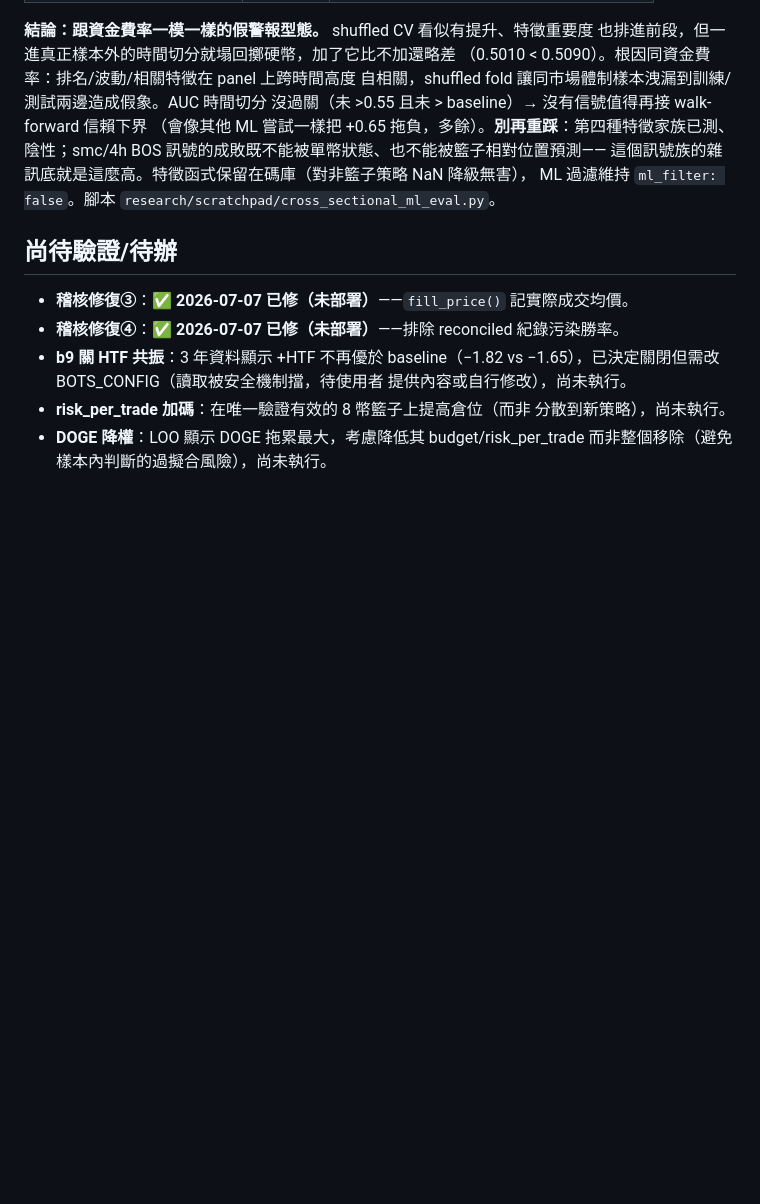
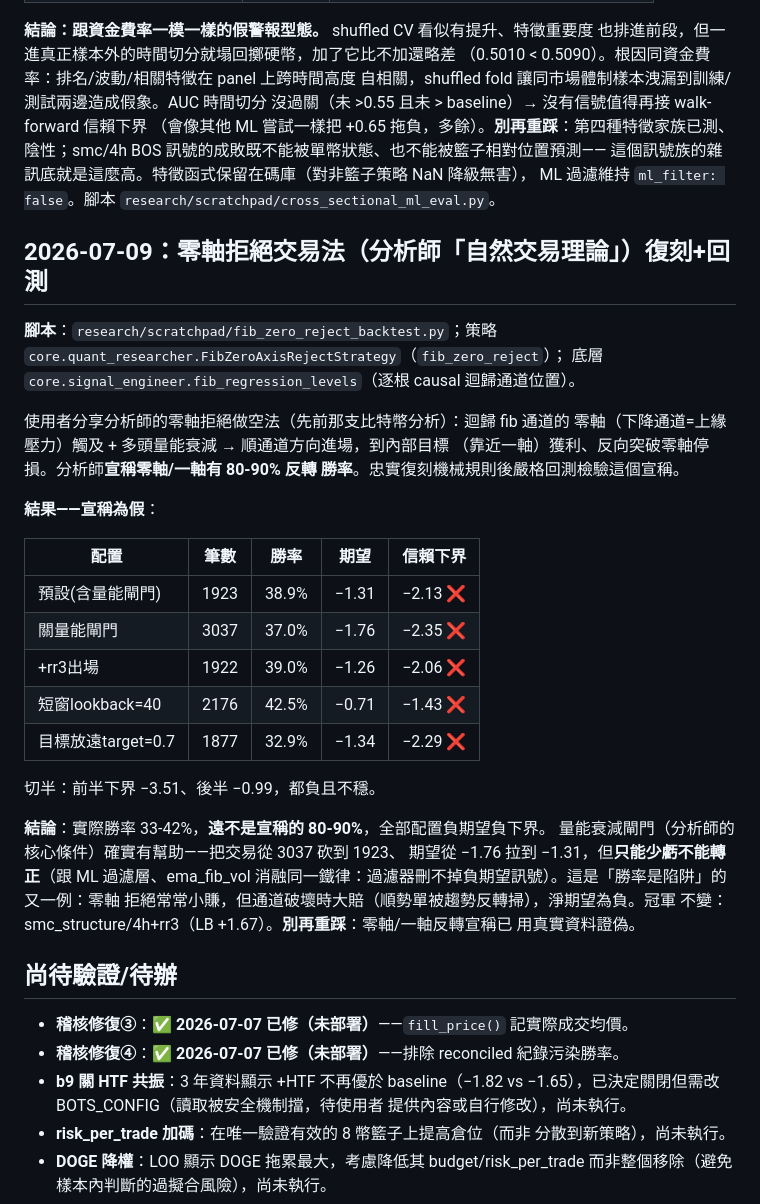
Before and after one commit to AdemCZW/dandan-futures-bot, a Markdown page: docs/strategy_research_log.md, the part around the change. Drawn GitHub-style; blank space fills up the shorter version.

Commit message:
docs(research): 記錄零軸拒絕交易法回測結論（80-90%勝率宣稱證偽）

```diff
--- a/docs/strategy_research_log.md
+++ b/docs/strategy_research_log.md
@@ -299,6 +299,37 @@ baseline AUC 0.548 → +資金費率 AUC 0.581（+0.033），5 個不同 random
 這個訊號族的雜訊底就是這麼高。特徵函式保留在碼庫（對非籃子策略 NaN 降級無害），
 ML 過濾維持 `ml_filter: false`。腳本 `research/scratchpad/cross_sectional_ml_eval.py`。
 
+## 2026-07-09：零軸拒絕交易法（分析師「自然交易理論」）復刻+回測
+
+**腳本**：`research/scratchpad/fib_zero_reject_backtest.py`；策略
+`core.quant_researcher.FibZeroAxisRejectStrategy`（`fib_zero_reject`）；
+底層 `core.signal_engineer.fib_regression_levels`（逐根 causal 迴歸通道位置）。
+
+使用者分享分析師的零軸拒絕做空法（先前那支比特幣分析）：迴歸 fib 通道的
+零軸（下降通道=上緣壓力）觸及 + 多頭量能衰減 → 順通道方向進場，到內部目標
+（靠近一軸）獲利、反向突破零軸停損。分析師**宣稱零軸/一軸有 80-90% 反轉
+勝率**。忠實復刻機械規則後嚴格回測檢驗這個宣稱。
+
+**結果——宣稱為假**：
+
+| 配置 | 筆數 | 勝率 | 期望 | 信賴下界 |
+|---|---|---|---|---|
+| 預設(含量能閘門) | 1923 | 38.9% | −1.31 | −2.13 ❌ |
+| 關量能閘門 | 3037 | 37.0% | −1.76 | −2.35 ❌ |
+| +rr3出場 | 1922 | 39.0% | −1.26 | −2.06 ❌ |
+| 短窗lookback=40 | 2176 | 42.5% | −0.71 | −1.43 ❌ |
+| 目標放遠target=0.7 | 1877 | 32.9% | −1.34 | −2.29 ❌ |
+
+切半：前半下界 −3.51、後半 −0.99，都負且不穩。
+
+**結論**：實際勝率 33-42%，**遠不是宣稱的 80-90%**，全部配置負期望負下界。
+量能衰減閘門（分析師的核心條件）確實有幫助——把交易從 3037 砍到 1923、
+期望從 −1.76 拉到 −1.31，但**只能少虧不能轉正**（跟 ML 過濾層、ema_fib_vol
+消融同一鐵律：過濾器刪不掉負期望訊號）。這是「勝率是陷阱」的又一例：零軸
+拒絕常常小賺，但通道破壞時大賠（順勢單被趨勢反轉掃），淨期望為負。冠軍
+不變：smc_structure/4h+rr3（LB +1.67）。**別再重踩**：零軸/一軸反轉宣稱已
+用真實資料證偽。
+
 ## 尚待驗證/待辦
 
 - **稽核修復③**：**✅ 2026-07-07 已修（未部署）**——`fill_price()` 記實際成交均價。
```
